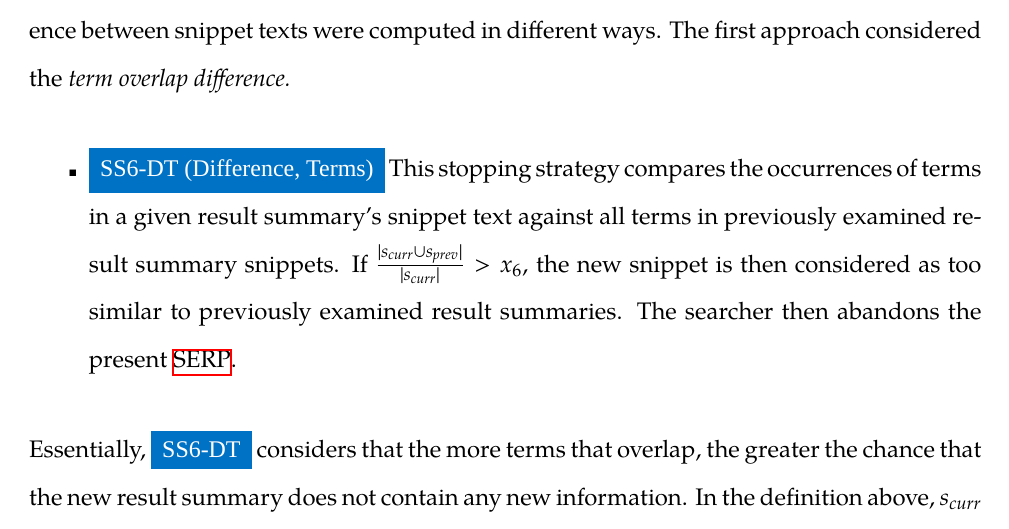
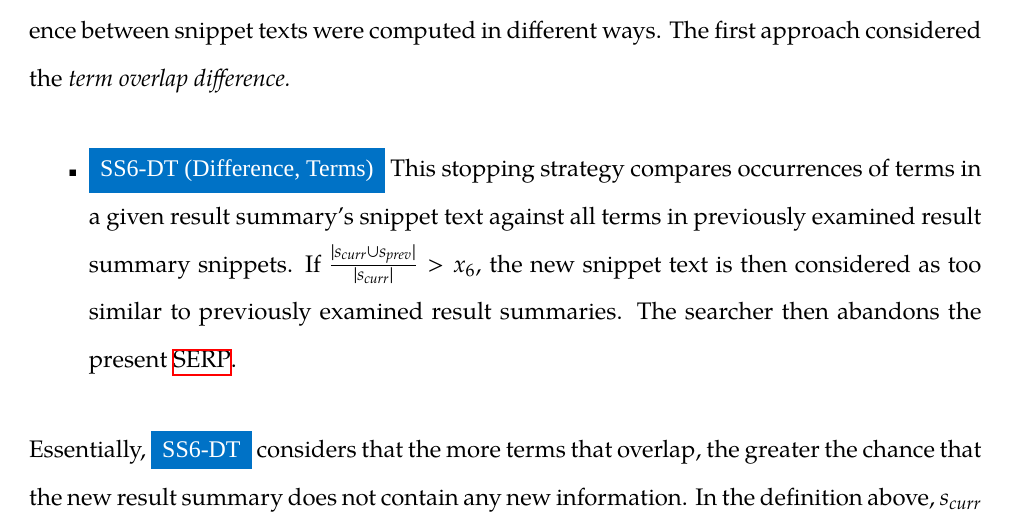
Before and after one commit to maxwelld90/phd, a LaTeX thesis (thesis/maxwell2018thesis.tex, which reads thesis/chapters/p2-modelling/strategies.tex): part of page 42 of 50, cut so that both start at the same text. Compiled offline with XeLaTeX; a missing font is replaced by an installed copy or a similar font.

Commit message:
Another edit to Ch5

```diff
--- a/thesis/chapters/p2-modelling/strategies.tex
+++ b/thesis/chapters/p2-modelling/strategies.tex
@@ -106,7 +106,7 @@ The next set of stopping strategies are based upon the difference threshold heur
 From this stopping heuristic, we devised two separate stopping strategies where the difference between snippet texts were computed in different ways. The first approach considered the \emph{term overlap difference.}
 
 \begin{itemize}
-    \item{\stoppingstratboxsingular{SS6-DT (Difference, Terms)} This stopping strategy compares the occurrences of terms in a given result summary's snippet text against all terms in previously examined result summary snippets. If $\frac{|s_{curr} \cup s_{prev}|}{|s_{curr}|} > x_6$, the new snippet is then considered as too similar to previously examined result summaries. The searcher then abandons the present~\gls{acr:serp}.}
+    \item{\stoppingstratboxsingular{SS6-DT (Difference, Terms)} This stopping strategy compares occurrences of terms in a given result summary's snippet text against all terms in previously examined result summary snippets. If $\frac{|s_{curr} \cup s_{prev}|}{|s_{curr}|} > x_6$, the new snippet text is then considered as too similar to previously examined result summaries. The searcher then abandons the present~\gls{acr:serp}.}
 \end{itemize}
 
 Essentially, \stoppingstratboxsingular{SS6-DT} considers that the more terms that overlap, the greater the chance that the new result summary does not contain any new information. In the definition above, $s_{curr}$ denotes the terms of the currently examined result summary snippet, $s_{prev}$ denotes terms from all previously observed result summary snippets, and $x_6$ is the threshold at which the searcher will stop.
```
